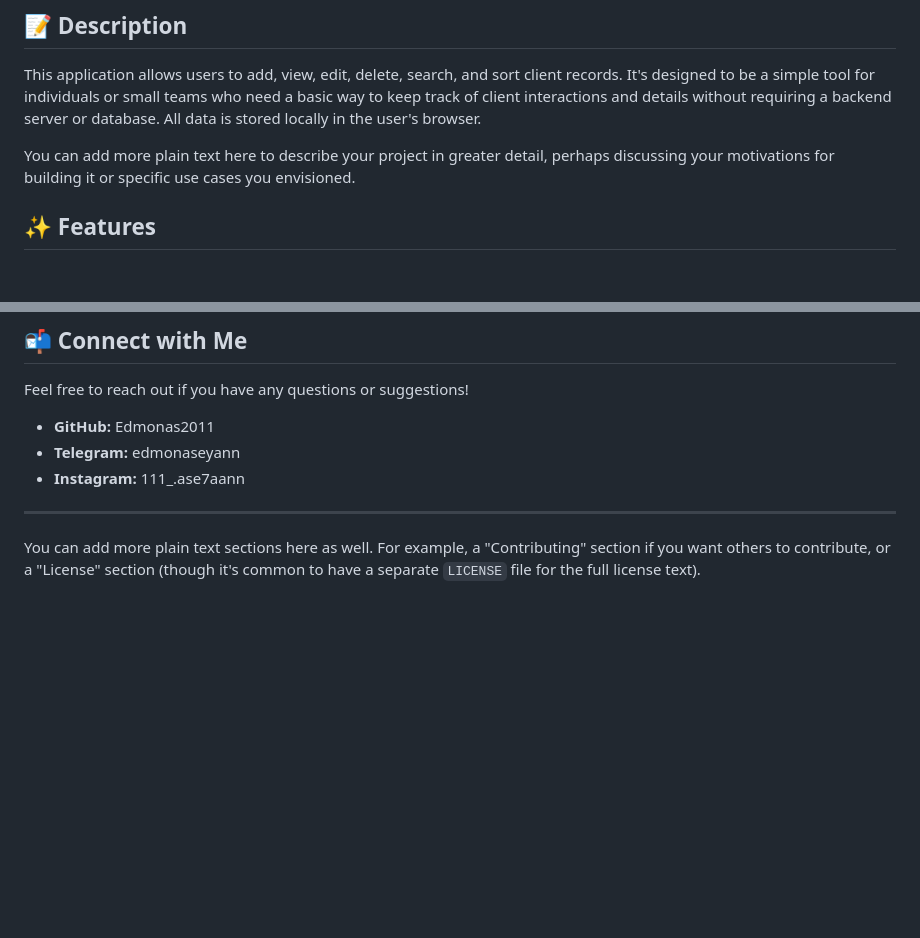
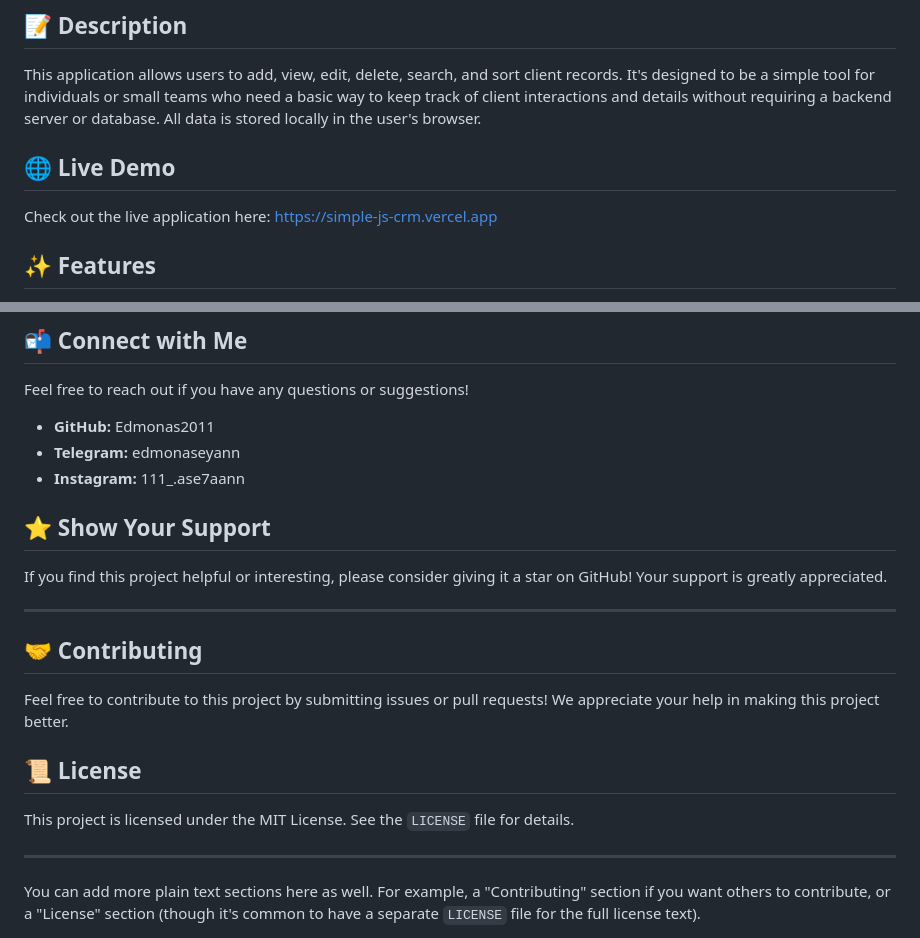
Before and after one commit to Edmonas2011/simple-js-crm, a Markdown page: README.md, 2 parts joined by grey strips. Rendered like a GitHub page; blank space fills up the shorter version.

```diff
--- a/README.md
+++ b/README.md
@@ -6,7 +6,9 @@ A lightweight, browser-based CRM (Customer Relationship Management) application
 
 This application allows users to add, view, edit, delete, search, and sort client records. It's designed to be a simple tool for individuals or small teams who need a basic way to keep track of client interactions and details without requiring a backend server or database. All data is stored locally in the user's browser.
 
-You can add more plain text here to describe your project in greater detail, perhaps discussing your motivations for building it or specific use cases you envisioned.
+## 🌐 Live Demo
+
+Check out the live application here: [https://simple-js-crm.vercel.app](https://simple-js-crm.vercel.app)
 
 ## ✨ Features
 
@@ -80,6 +82,21 @@ Feel free to reach out if you have any questions or suggestions!
 *   **Telegram:** edmonaseyann
 *   **Instagram:** 111_.ase7aann
 
+## ⭐ Show Your Support
+
+If you find this project helpful or interesting, please consider giving it a star on GitHub! Your support is greatly appreciated.
+
+---
+
+## 🤝 Contributing
+
+Feel free to contribute to this project by submitting issues or pull requests! We appreciate your help in making this project better.
+
+## 📜 License
+
+This project is licensed under the MIT License. See the `LICENSE` file for details.
+
+
 ---
 
 You can add more plain text sections here as well. For example, a "Contributing" section if you want others to contribute, or a "License" section (though it's common to have a separate `LICENSE` file for the full license text).
```
